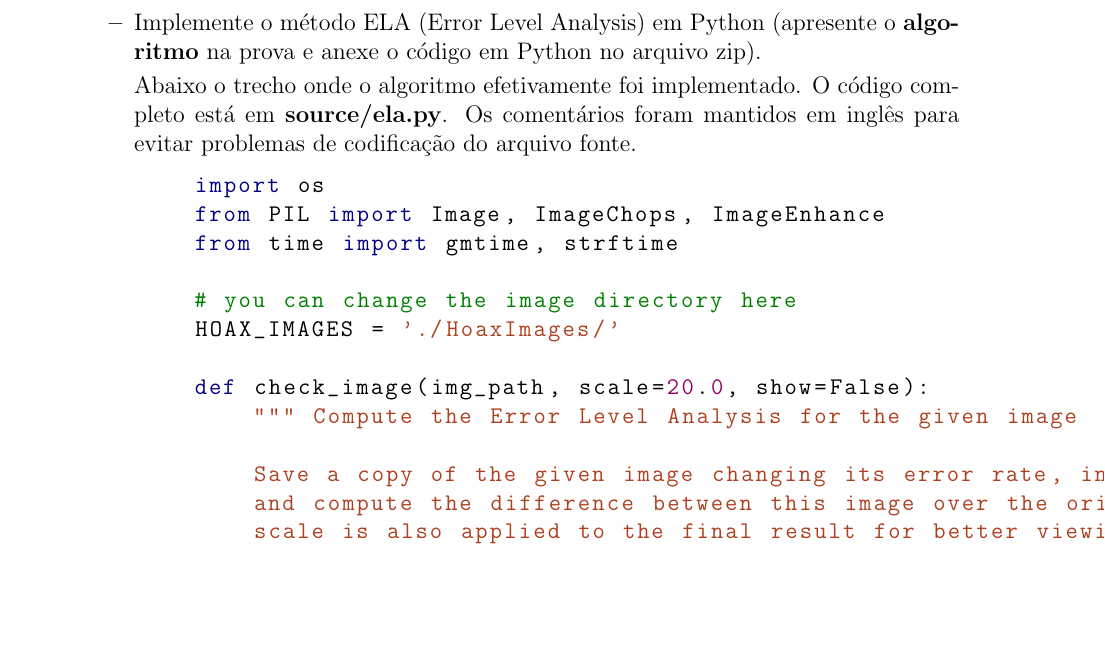
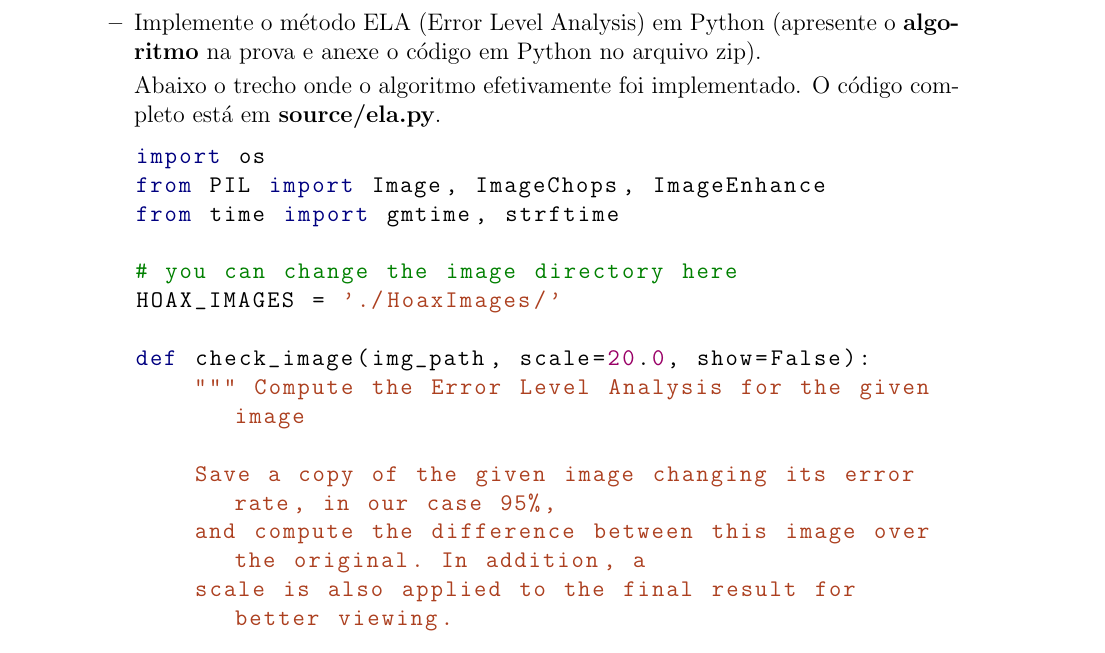
Before and after one commit to rodrigoadfaria/dip-tasks, a LaTeX document (provaVisao2015Casa.tex): part of page 1 of 3, cut so that both start at the same text, the shorter picture padded with empty space. Compiled offline with pdfLaTeX.

```diff
--- a/provaVisao2015Casa.tex
+++ b/provaVisao2015Casa.tex
@@ -79,8 +80,7 @@
 \item Implemente o método ELA (Error Level Analysis) em Python (apresente o
 \textbf{algoritmo} na prova e anexe o código em Python no arquivo zip).
 
-Abaixo o trecho onde o algoritmo efetivamente foi implementado. O código completo está em \textbf{source/ela.py}. Os comentários
-foram mantidos em inglês para evitar problemas de codificação do arquivo fonte.
+Abaixo o trecho onde o algoritmo efetivamente foi implementado. O código completo está em \textbf{source/ela.py}.
 
 \begin{lstlisting}[basicstyle=\ttfamily]
 import os
```
Also changed, not shown: provaVisao2015Casa.pdf (added), provaVisao2015Casa.tex (1 more changed lines). Lines whose indentation alone changed are shown as unchanged.
